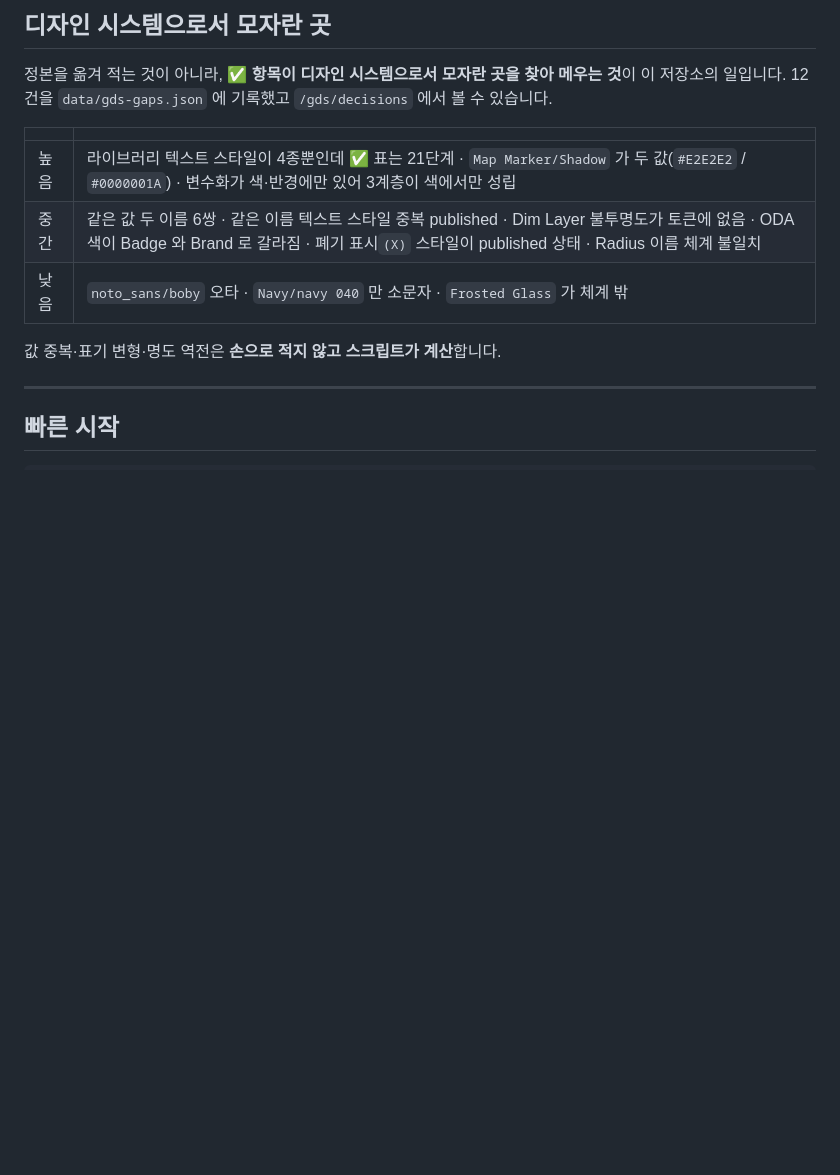
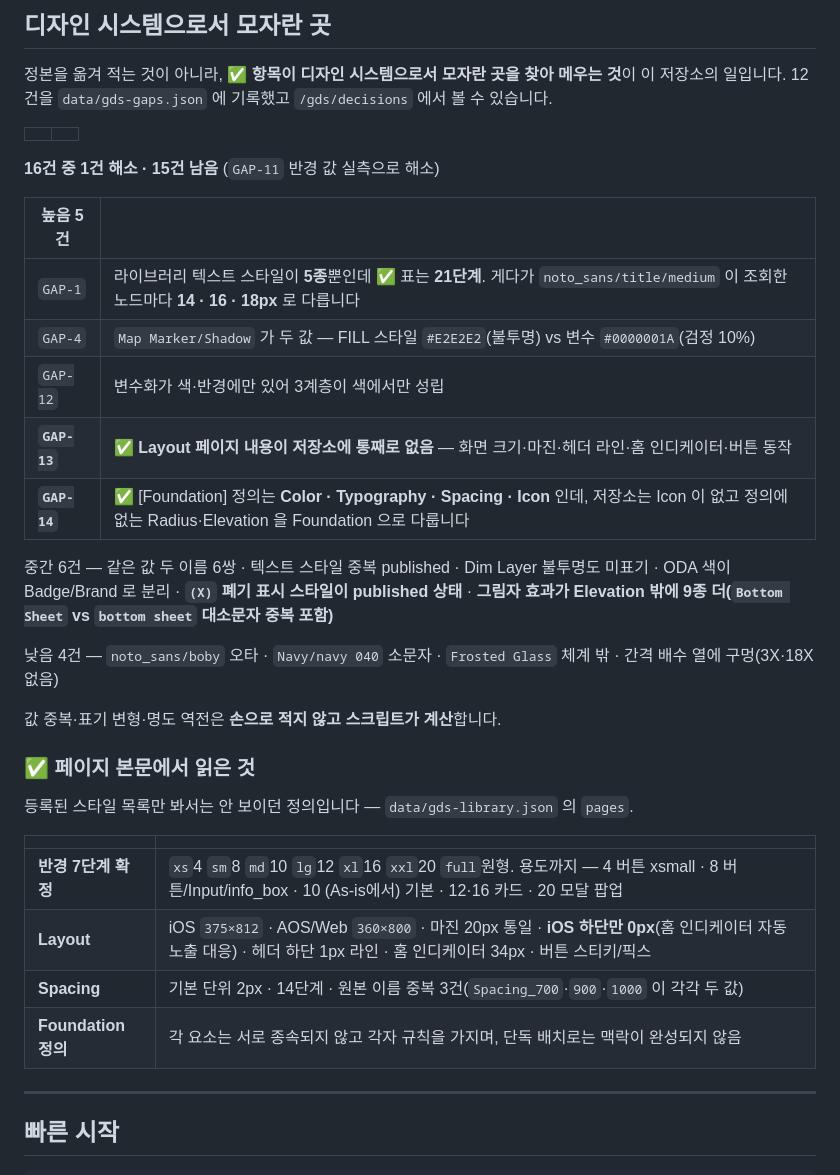
Before and after one commit to greencar-uxd/gds, a Markdown page: README.md, the part around the change. Rendered like a GitHub page; blank space fills up the shorter version.

Commit message:
docs: gaps 16, radius resolved

```diff
--- a/README.md
+++ b/README.md
@@ -55,11 +55,32 @@
 
 | | |
 |---|---|
-| 높음 | 라이브러리 텍스트 스타일이 4종뿐인데 ✅ 표는 21단계 · `Map Marker/Shadow` 가 두 값(`#E2E2E2` / `#0000001A`) · 변수화가 색·반경에만 있어 3계층이 색에서만 성립 |
-| 중간 | 같은 값 두 이름 6쌍 · 같은 이름 텍스트 스타일 중복 published · Dim Layer 불투명도가 토큰에 없음 · ODA 색이 Badge 와 Brand 로 갈라짐 · 폐기 표시`(X)` 스타일이 published 상태 · Radius 이름 체계 불일치 |
-| 낮음 | `noto_sans/boby` 오타 · `Navy/navy 040` 만 소문자 · `Frosted Glass` 가 체계 밖 |
+**16건 중 1건 해소 · 15건 남음** (`GAP-11` 반경 값 실측으로 해소)
+
+| 높음 5건 | |
+|---|---|
+| `GAP-1` | 라이브러리 텍스트 스타일이 **5종**뿐인데 ✅ 표는 **21단계**. 게다가 `noto_sans/title/medium` 이 조회한 노드마다 **14 · 16 · 18px** 로 다릅니다 |
+| `GAP-4` | `Map Marker/Shadow` 가 두 값 — FILL 스타일 `#E2E2E2`(불투명) vs 변수 `#0000001A`(검정 10%) |
+| `GAP-12` | 변수화가 색·반경에만 있어 3계층이 색에서만 성립 |
+| **`GAP-13`** | **✅ Layout 페이지 내용이 저장소에 통째로 없음** — 화면 크기·마진·헤더 라인·홈 인디케이터·버튼 동작 |
+| **`GAP-14`** | ✅ [Foundation] 정의는 **Color · Typography · Spacing · Icon** 인데, 저장소는 Icon 이 없고 정의에 없는 Radius·Elevation 을 Foundation 으로 다룹니다 |
+
+중간 6건 — 같은 값 두 이름 6쌍 · 텍스트 스타일 중복 published · Dim Layer 불투명도 미표기 · ODA 색이 Badge/Brand 로 분리 · **`(X)` 폐기 표시 스타일이 published 상태** · **그림자 효과가 Elevation 밖에 9종 더(`Bottom Sheet` vs `bottom sheet` 대소문자 중복 포함)**
+
+낮음 4건 — `noto_sans/boby` 오타 · `Navy/navy 040` 소문자 · `Frosted Glass` 체계 밖 · 간격 배수 열에 구멍(3X·18X 없음)
 
 값 중복·표기 변형·명도 역전은 **손으로 적지 않고 스크립트가 계산**합니다.
+
+### ✅ 페이지 본문에서 읽은 것
+
+등록된 스타일 목록만 봐서는 안 보이던 정의입니다 — `data/gds-library.json` 의 `pages`.
+
+| | |
+|---|---|
+| **반경 7단계 확정** | `xs`4 `sm`8 `md`10 `lg`12 `xl`16 `xxl`20 `full`원형. 용도까지 — 4 버튼 xsmall · 8 버튼/Input/info_box · 10 (As-is에서) 기본 · 12·16 카드 · 20 모달 팝업 |
+| **Layout** | iOS `375×812` · AOS/Web `360×800` · 마진 20px 통일 · **iOS 하단만 0px**(홈 인디케이터 자동 노출 대응) · 헤더 하단 1px 라인 · 홈 인디케이터 34px · 버튼 스티키/픽스 |
+| **Spacing** | 기본 단위 2px · 14단계 · 원본 이름 중복 3건(`Spacing_700`·`900`·`1000` 이 각각 두 값) |
+| **Foundation 정의** | 각 요소는 서로 종속되지 않고 각자 규칙을 가지며, 단독 배치로는 맥락이 완성되지 않음 |
 
 ---
 
```
